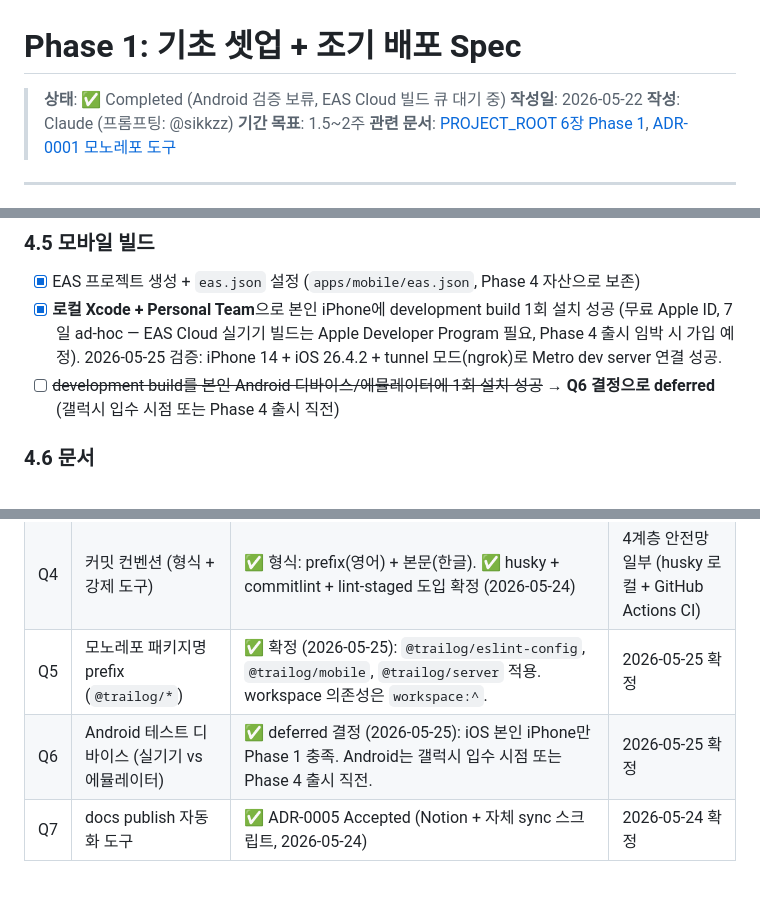
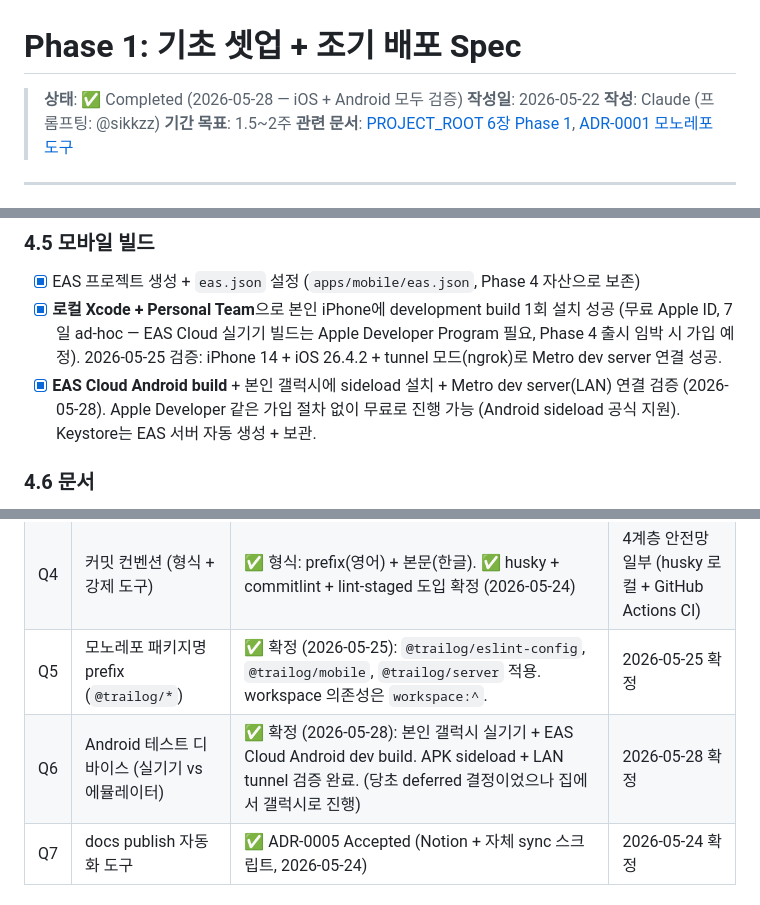
Before and after one commit to sikkzz/Trailog, a Markdown page: docs/specs/phase-01-bootstrap.md, 3 parts joined by grey strips. GitHub-like rendering.

Commit message:
docs: Phase 1 100% 완료 — 4.5 Android 검증 박제
본인 갤럭시 + EAS Cloud Android dev build + APK sideload +
LAN Metro dev server 연결 검증 (2026-05-28).

- Phase 1 spec 4.5 Android 항목 [x] (Q6 deferred → 진행 완료 정정)
- Phase 1 spec 상태: Android 검증 보류 → ✅ Completed (iOS + Android 모두)
- PROJECT_ROOT 11장 변경 이력 한 줄

Phase 1 25/25 ✅:
- iOS: 로컬 Xcode + Personal Team (무료 Apple ID, 7일 ad-hoc)
- Android: EAS Cloud + Keystore 자동 (가입/제약 X, sideload 공식 지원)
→ 두 경로 동시 학습으로 모바일 빌드 큰 그림 정복.

다음: Phase 2 4.1 인증 (TypeORM 도입 진행 중).

```diff
--- a/docs/specs/phase-01-bootstrap.md
+++ b/docs/specs/phase-01-bootstrap.md
@@ -1,6 +1,6 @@
 # Phase 1: 기초 셋업 + 조기 배포 Spec
 
-> **상태**: ✅ Completed (Android 검증 보류, EAS Cloud 빌드 큐 대기 중)
+> **상태**: ✅ Completed (2026-05-28 — iOS + Android 모두 검증)
 > **작성일**: 2026-05-22
 > **작성**: Claude (프롬프팅: @sikkzz)
 > **기간 목표**: 1.5~2주
@@ -61,7 +61,7 @@
 
 - [x] EAS 프로젝트 생성 + `eas.json` 설정 (`apps/mobile/eas.json`, Phase 4 자산으로 보존)
 - [x] **로컬 Xcode + Personal Team**으로 본인 iPhone에 development build 1회 설치 성공 (무료 Apple ID, 7일 ad-hoc — EAS Cloud 실기기 빌드는 Apple Developer Program 필요, Phase 4 출시 임박 시 가입 예정). 2026-05-25 검증: iPhone 14 + iOS 26.4.2 + tunnel 모드(ngrok)로 Metro dev server 연결 성공.
-- [ ] ~~development build를 본인 Android 디바이스/에뮬레이터에 1회 설치 성공~~ → **Q6 결정으로 deferred** (갤럭시 입수 시점 또는 Phase 4 출시 직전)
+- [x] **EAS Cloud Android build** + 본인 갤럭시에 sideload 설치 + Metro dev server(LAN) 연결 검증 (2026-05-28). Apple Developer 같은 가입 절차 없이 무료로 진행 가능 (Android sideload 공식 지원). Keystore는 EAS 서버 자동 생성 + 보관.
 
 ### 4.6 문서
 
@@ -127,7 +127,7 @@ flowchart TD
 | Q3  | Node 버전 + pnpm 버전 고정 정책                | ✅ 확정 (2026-05-25): `.nvmrc=20.19.4` (Expo SDK 56 권장 minimum) + `packageManager=pnpm@9.9.0` (corepack 자동 활성). 루트 package.json `engines.node>=20.19.4`. | 2026-05-25 확정                                    |
 | Q4  | 커밋 컨벤션 (형식 + 강제 도구)                 | ✅ 형식: prefix(영어) + 본문(한글). ✅ husky + commitlint + lint-staged 도입 확정 (2026-05-24)                                                                   | 4계층 안전망 일부 (husky 로컬 + GitHub Actions CI) |
 | Q5  | 모노레포 패키지명 prefix (`@trailog/*`)        | ✅ 확정 (2026-05-25): `@trailog/eslint-config`, `@trailog/mobile`, `@trailog/server` 적용. workspace 의존성은 `workspace:^`.                                     | 2026-05-25 확정                                    |
-| Q6  | Android 테스트 디바이스 (실기기 vs 에뮬레이터) | ✅ deferred 결정 (2026-05-25): iOS 본인 iPhone만 Phase 1 충족. Android는 갤럭시 입수 시점 또는 Phase 4 출시 직전.                                                | 2026-05-25 확정                                    |
+| Q6  | Android 테스트 디바이스 (실기기 vs 에뮬레이터) | ✅ 확정 (2026-05-28): 본인 갤럭시 실기기 + EAS Cloud Android dev build. APK sideload + LAN tunnel 검증 완료. (당초 deferred 결정이었으나 집에서 갤럭시로 진행)   | 2026-05-28 확정                                    |
 | Q7  | docs publish 자동화 도구                       | ✅ ADR-0005 Accepted (Notion + 자체 sync 스크립트, 2026-05-24)                                                                                                   | 2026-05-24 확정                                    |
 
 ## 10. 학습 노트 작성 예상 토픽
```
Also changed, not shown: other parts of docs/specs/phase-01-bootstrap.md (+1 -0 lines), docs/PROJECT_ROOT.md (+1 -0 lines).
